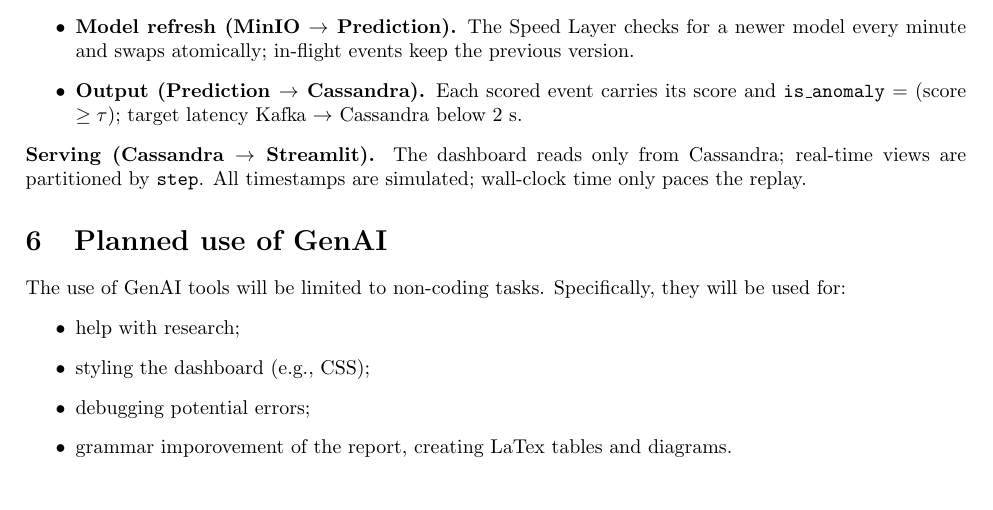
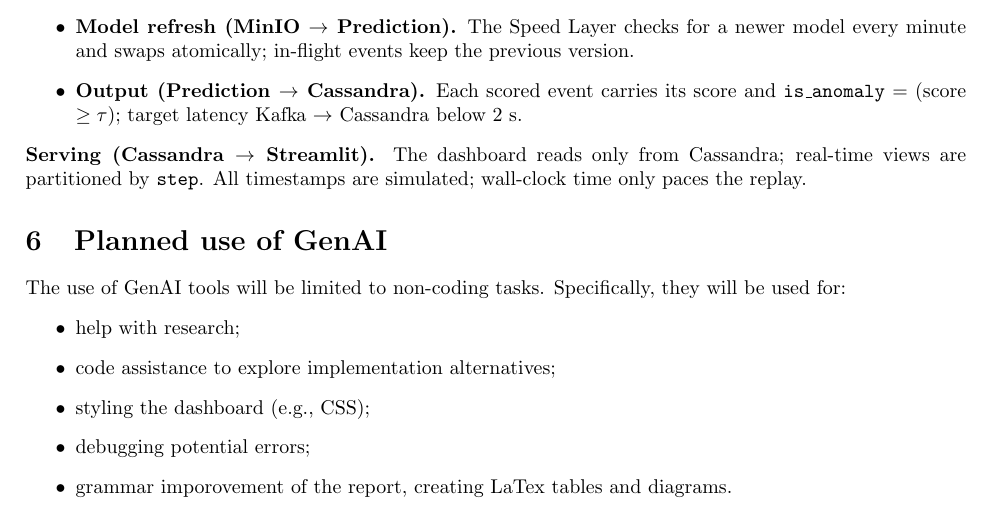
Before and after one commit to krukj/big-data-analytics, a LaTeX document (report.tex): part of page 13 of 15, cut so that both start at the same text. Compiled offline with pdfLaTeX.

Commit message:
report: minor fixes

```diff
--- a/report.tex
+++ b/report.tex
@@ -437,6 +437,7 @@
 Specifically, they will be used for:
 \begin{itemize}
     \item help with research;
+    \item code assistance to explore implementation alternatives;
     \item styling the dashboard (e.g., CSS);
     \item debugging potential errors;
     \item grammar imporovement of the report, creating LaTex tables and diagrams.
```
